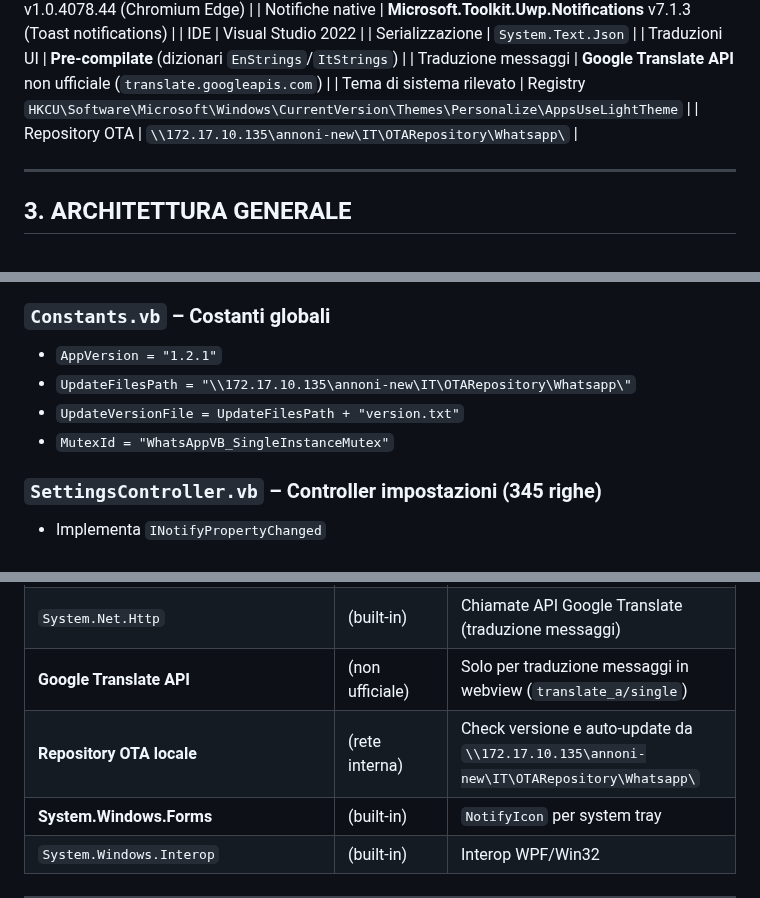
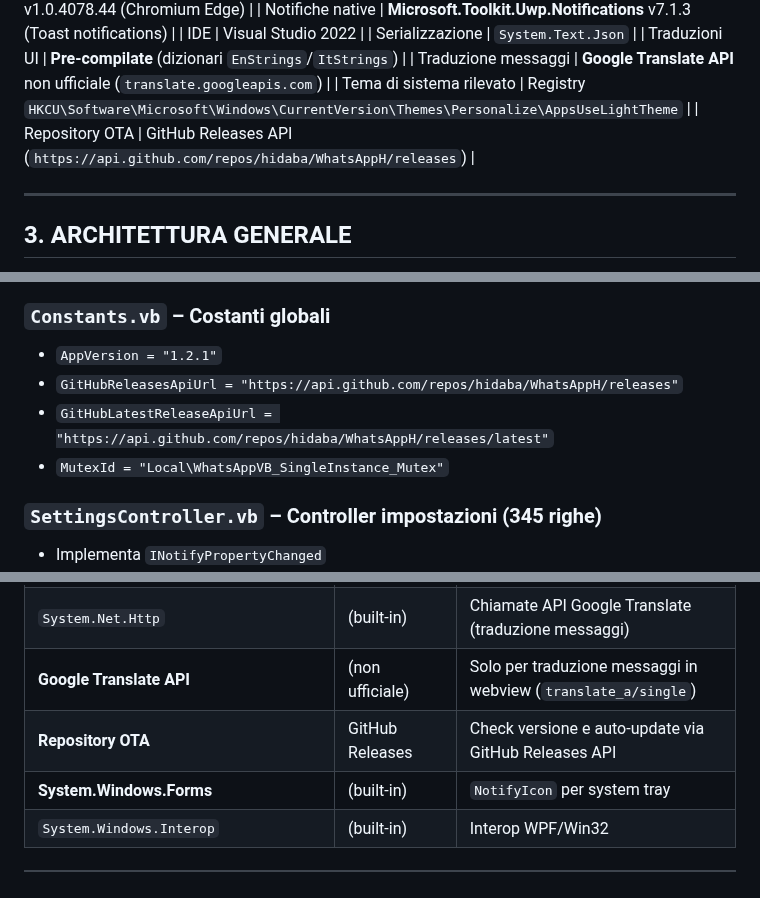
Before and after one commit to hidaba/HidaChat, a Markdown page: ANALISI_PROGETTO.md, 3 parts joined by grey strips. GitHub-like rendering.

```diff
--- a/ANALISI_PROGETTO.md
+++ b/ANALISI_PROGETTO.md
@@ -28,7 +28,7 @@
 | Traduzioni UI | **Pre-compilate** (dizionari `EnStrings`/`ItStrings`) |
 | Traduzione messaggi | **Google Translate API** non ufficiale (`translate.googleapis.com`) |
 | Tema di sistema rilevato | Registry `HKCU\Software\Microsoft\Windows\CurrentVersion\Themes\Personalize\AppsUseLightTheme` |
-| Repository OTA | `\\172.17.10.135\annoni-new\IT\OTARepository\Whatsapp\` |
+| Repository OTA | GitHub Releases API (`https://api.github.com/repos/hidaba/WhatsAppH/releases`) |
 
 ---
 
@@ -145,9 +145,9 @@ JsScripts           ──  JavaScript injection in WebView2
 
 ### `Constants.vb` – Costanti globali
 - `AppVersion = "1.2.1"`
-- `UpdateFilesPath = "\\172.17.10.135\annoni-new\IT\OTARepository\Whatsapp\"`
-- `UpdateVersionFile = UpdateFilesPath + "version.txt"`
-- `MutexId = "WhatsAppVB_SingleInstanceMutex"`
+- `GitHubReleasesApiUrl = "https://api.github.com/repos/hidaba/WhatsAppH/releases"`
+- `GitHubLatestReleaseApiUrl = "https://api.github.com/repos/hidaba/WhatsAppH/releases/latest"`
+- `MutexId = "Local\WhatsAppVB_SingleInstance_Mutex"`
 
 ### `SettingsController.vb` – Controller impostazioni (345 righe)
 - Implementa `INotifyPropertyChanged`
@@ -240,7 +240,7 @@ Tre classi statiche che contengono JavaScript inline:
 | `System.Text.Json` | (built-in .NET 9) | Serializzazione settings, cache, messaggi bridge |
 | `System.Net.Http` | (built-in) | Chiamate API Google Translate (traduzione messaggi) |
 | **Google Translate API** | (non ufficiale) | Solo per traduzione messaggi in webview (`translate_a/single`) |
-| **Repository OTA locale** | (rete interna) | Check versione e auto-update da `\\172.17.10.135\annoni-new\IT\OTARepository\Whatsapp\` |
+| **Repository OTA** | GitHub Releases | Check versione e auto-update via GitHub Releases API |
 | **System.Windows.Forms** | (built-in) | `NotifyIcon` per system tray |
 | `System.Windows.Interop` | (built-in) | Interop WPF/Win32 |
 
```
Also changed, not shown: .github/ISSUE_TEMPLATE/bug_report.md (added, +32 -0 lines), .github/ISSUE_TEMPLATE/feature_request.md (added, +20 -0 lines), CHANGELOG.md (+7 -0 lines), CODE_OF_CONDUCT.md (added, +74 -0 lines), CONTRIBUTING.md (added, +41 -0 lines), README.it.md (added, +125 -0 lines), README.md (+80 -43 lines), SECURITY.md (added, +33 -0 lines), images/screenshot_main.png (added), images/screenshot_themes.png (added), images/screenshot_toast.png (added), images/screenshot_translation.png (added), 1 other file.
